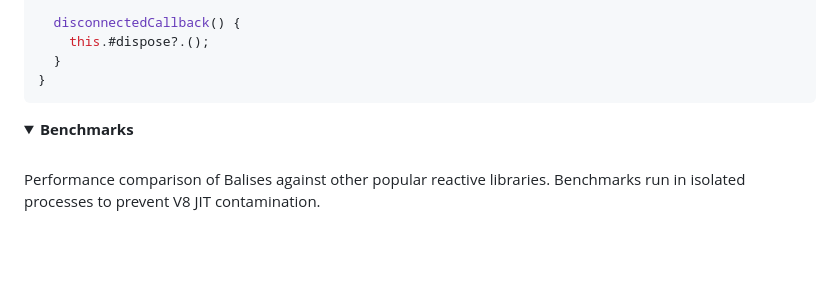
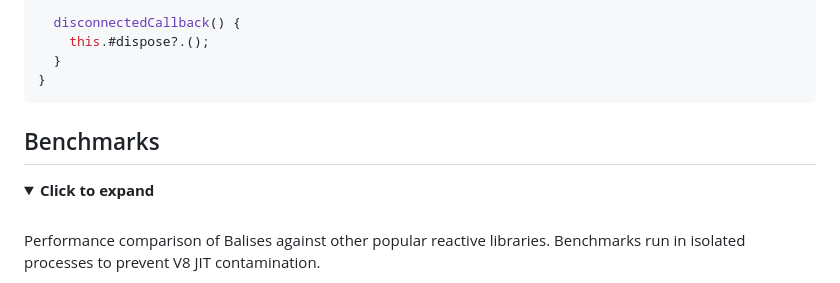
Before and after one commit to elbywan/balises, a Markdown page: README.md, the part around one of its changes. Drawn GitHub-style; folded sections open; blank space fills up the shorter version.

```diff
--- a/README.md
+++ b/README.md
@@ -1225,8 +1237,10 @@ class Counter extends HTMLElement {
 
 </details>
 
+## Benchmarks
+
 <details>
-<summary><b>Benchmarks</b></summary>
+<summary><b>Click to expand</b></summary>
 
 <br/>
 
```
Also changed, not shown: other parts of README.md (+18 -6 lines).
